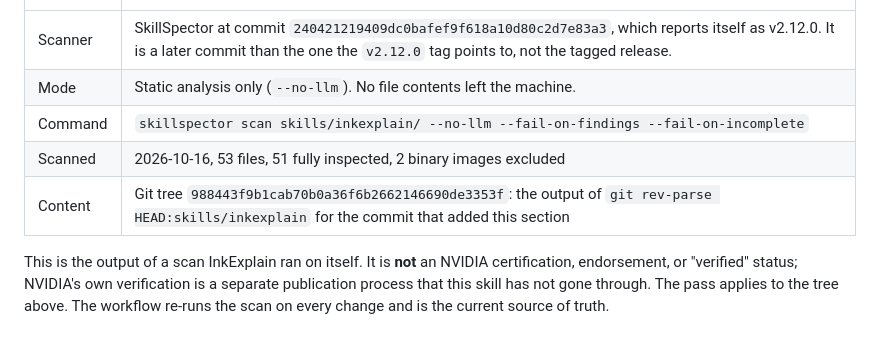
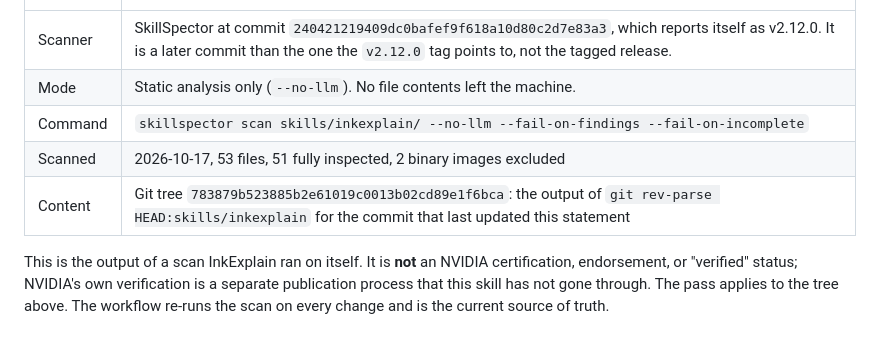
Before and after one commit to agustinpabon/InkExplain, a Markdown page: SECURITY.md, the part around the change. Drawn GitHub-style.

Commit message:
docs(security): re-scan the skill after the wording and order changes
skills/inkexplain/ changed twice since the last audit statement: the template
wording in prompt-assembly.md, and the order of the registry entries with the
routing table generated from it. The pinned SkillSpector commit was run again
with the documented command (--no-llm --fail-on-findings --fail-on-incomplete)
on 2026-10-17 and passed the same way: 0 issues, score 0/100, severity LOW,
recommendation SAFE, execution successful, coverage 100%, 53 components, 51
fully inspected, the two PNG images excluded as binary.

The statement now names the git tree that was scanned, 783879b, which is what
git rev-parse HEAD:skills/inkexplain prints for this commit, and says that it
is the tree at the commit that last updated the statement.

```diff
--- a/SECURITY.md
+++ b/SECURITY.md
@@ -62,8 +62,8 @@ workspace: assets/<article-slug>-<suffix>/     (the only place InkExplain writes
 | Scanner | SkillSpector at commit `240421219409dc0bafef9f618a10d80c2d7e83a3`, which reports itself as v2.12.0. It is a later commit than the one the `v2.12.0` tag points to, not the tagged release. |
 | Mode | Static analysis only (`--no-llm`). No file contents left the machine. |
 | Command | `skillspector scan skills/inkexplain/ --no-llm --fail-on-findings --fail-on-incomplete` |
-| Scanned | 2026-10-16, 53 files, 51 fully inspected, 2 binary images excluded |
-| Content | Git tree `988443f9b1cab70b0a36f6b2662146690de3353f`: the output of `git rev-parse HEAD:skills/inkexplain` for the commit that added this section |
+| Scanned | 2026-10-17, 53 files, 51 fully inspected, 2 binary images excluded |
+| Content | Git tree `783879b523885b2e61019c0013b02cd89e1f6bca`: the output of `git rev-parse HEAD:skills/inkexplain` for the commit that last updated this statement |
 
 This is the output of a scan InkExplain ran on itself. It is **not** an NVIDIA certification, endorsement, or "verified" status; NVIDIA's own verification is a separate publication process that this skill has not gone through. The pass applies to the tree above. The workflow re-runs the scan on every change and is the current source of truth.
 
```
